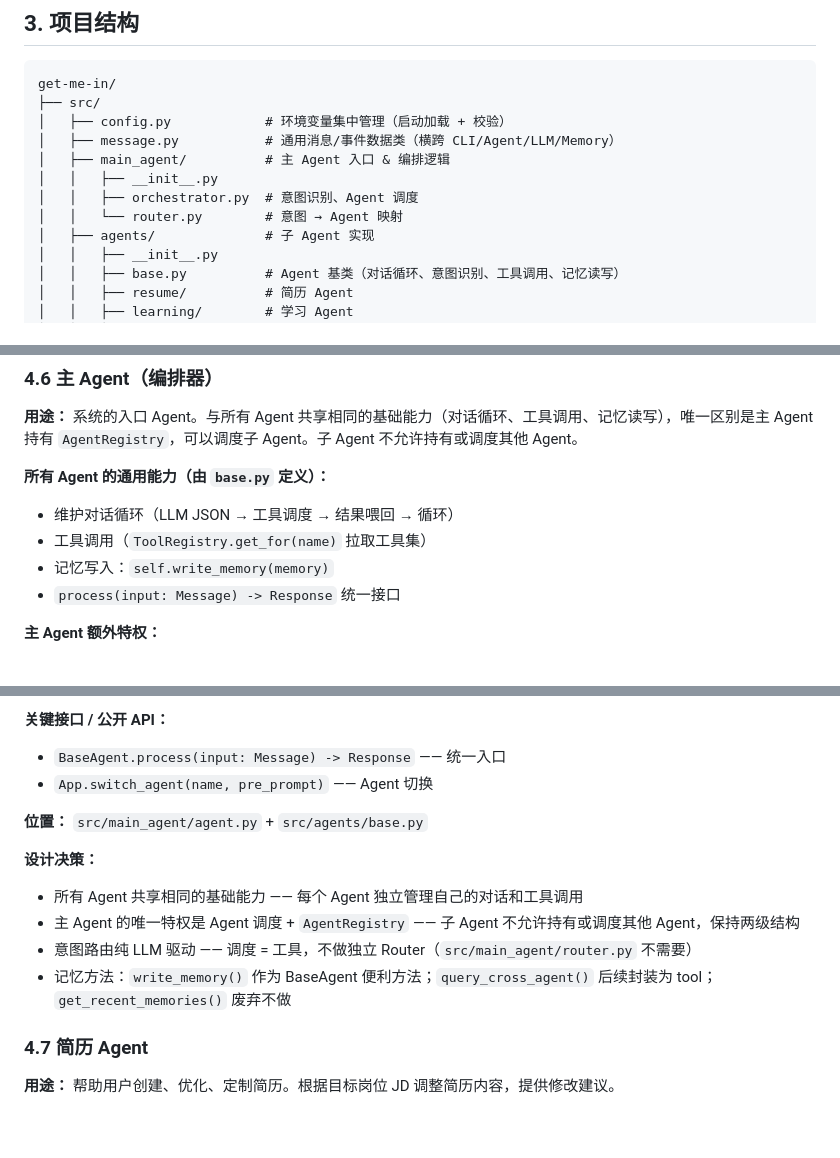
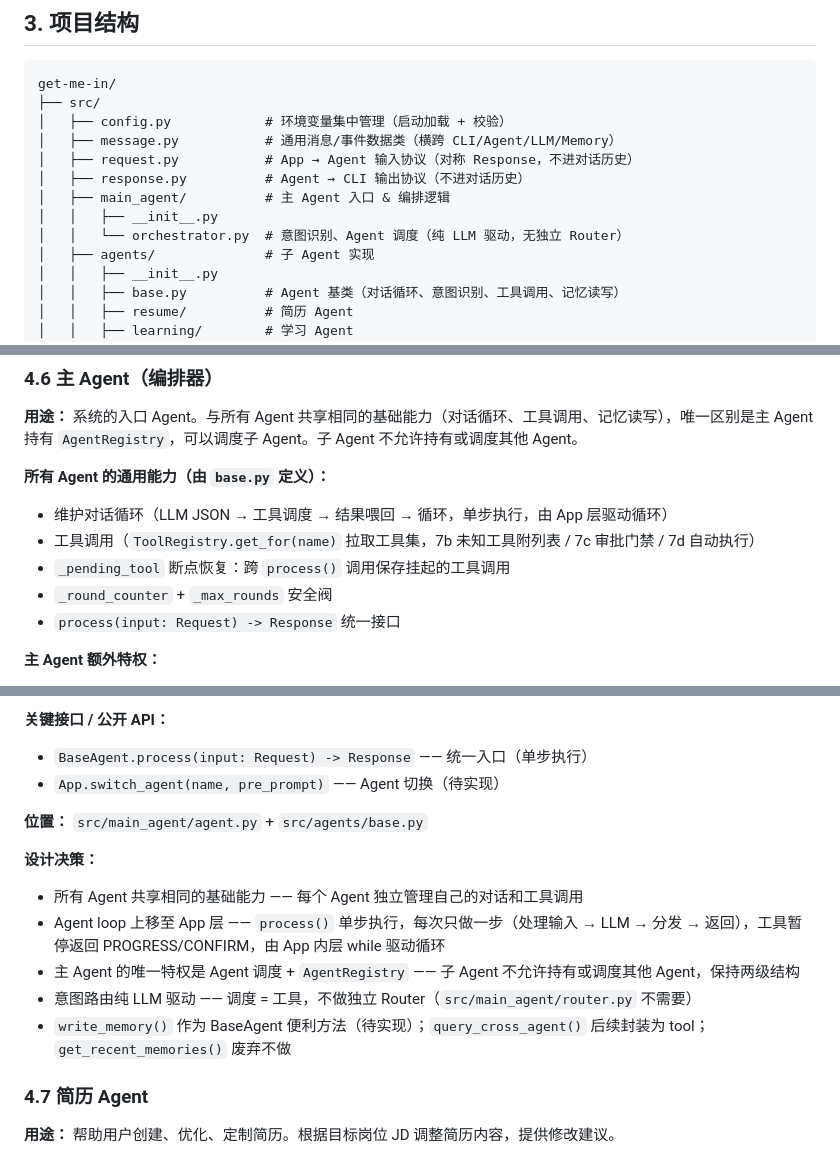
Before and after one commit to CubeAlbert/get-me-in, a Markdown page: docs/design.md, 3 parts joined by grey strips. Rendered like a GitHub page; blank space fills up the shorter version.

```diff
--- a/docs/design.md
+++ b/docs/design.md
@@ -118,10 +118,11 @@ get-me-in/
 ├── src/
 │   ├── config.py            # 环境变量集中管理（启动加载 + 校验）
 │   ├── message.py           # 通用消息/事件数据类（横跨 CLI/Agent/LLM/Memory）
+│   ├── request.py           # App → Agent 输入协议（对称 Response，不进对话历史）
+│   ├── response.py          # Agent → CLI 输出协议（不进对话历史）
 │   ├── main_agent/          # 主 Agent 入口 & 编排逻辑
 │   │   ├── __init__.py
-│   │   ├── orchestrator.py  # 意图识别、Agent 调度
-│   │   └── router.py        # 意图 → Agent 映射
+│   │   └── orchestrator.py  # 意图识别、Agent 调度（纯 LLM 驱动，无独立 Router）
 │   ├── agents/              # 子 Agent 实现
 │   │   ├── __init__.py
 │   │   ├── base.py          # Agent 基类（对话循环、意图识别、工具调用、记忆读写）
@@ -586,10 +614,11 @@ time: 2026-06-30T14:30:00
 **用途：** 系统的入口 Agent。与所有 Agent 共享相同的基础能力（对话循环、工具调用、记忆读写），唯一区别是主 Agent 持有 `AgentRegistry`，可以调度子 Agent。子 Agent 不允许持有或调度其他 Agent。
 
 **所有 Agent 的通用能力（由 `base.py` 定义）：**
-- 维护对话循环（LLM JSON → 工具调度 → 结果喂回 → 循环）
-- 工具调用（`ToolRegistry.get_for(name)` 拉取工具集）
-- 记忆写入：`self.write_memory(memory)`
-- `process(input: Message) -> Response` 统一接口
+- 维护对话循环（LLM JSON → 工具调度 → 结果喂回 → 循环，单步执行，由 App 层驱动循环）
+- 工具调用（`ToolRegistry.get_for(name)` 拉取工具集，7b 未知工具附列表 / 7c 审批门禁 / 7d 自动执行）
+- `_pending_tool` 断点恢复：跨 `process()` 调用保存挂起的工具调用
+- `_round_counter` + `_max_rounds` 安全阀
+- `process(input: Request) -> Response` 统一接口
 
 **主 Agent 额外特权：**
 - 持有 `AgentRegistry`，根据意图调度子 Agent
@@ -613,16 +642,17 @@ class AgentRegistry:
 - 子 Agent 不允许切到其他子 Agent
 
 **关键接口 / 公开 API：**
-- `BaseAgent.process(input: Message) -> Response` —— 统一入口
-- `App.switch_agent(name, pre_prompt)` —— Agent 切换
+- `BaseAgent.process(input: Request) -> Response` —— 统一入口（单步执行）
+- `App.switch_agent(name, pre_prompt)` —— Agent 切换（待实现）
 
 **位置：** `src/main_agent/agent.py` + `src/agents/base.py`
 
 **设计决策：**
 - 所有 Agent 共享相同的基础能力 —— 每个 Agent 独立管理自己的对话和工具调用
+- Agent loop 上移至 App 层 —— `process()` 单步执行，每次只做一步（处理输入 → LLM → 分发 → 返回），工具暂停返回 PROGRESS/CONFIRM，由 App 内层 while 驱动循环
 - 主 Agent 的唯一特权是 Agent 调度 + `AgentRegistry` —— 子 Agent 不允许持有或调度其他 Agent，保持两级结构
 - 意图路由纯 LLM 驱动 —— 调度 = 工具，不做独立 Router（`src/main_agent/router.py` 不需要）
-- 记忆方法：`write_memory()` 作为 BaseAgent 便利方法；`query_cross_agent()` 后续封装为 tool；`get_recent_memories()` 废弃不做
+- `write_memory()` 作为 BaseAgent 便利方法（待实现）；`query_cross_agent()` 后续封装为 tool；`get_recent_memories()` 废弃不做
 
 ### 4.7 简历 Agent
 
```
Also changed, not shown: other parts of docs/design.md (+50 -23 lines).
